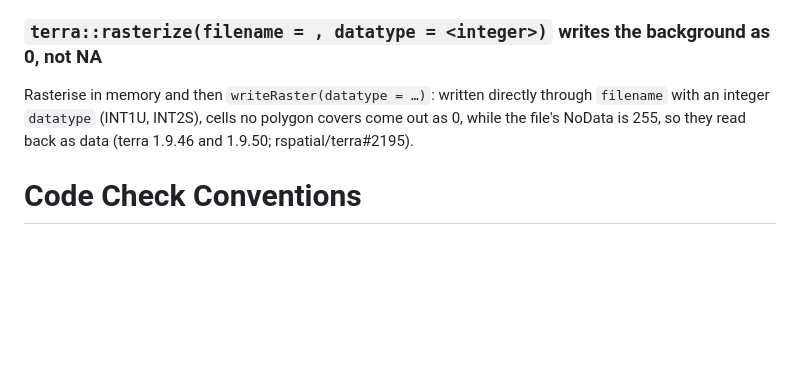
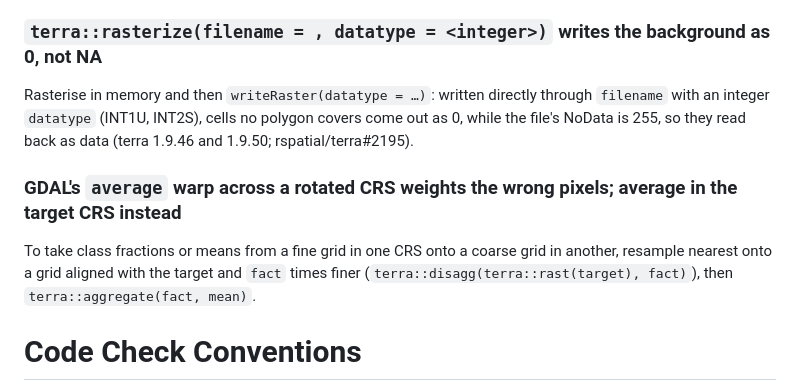
Before and after one commit to NewGraphEnvironment/stac_airphoto_bc, a Markdown page: CLAUDE.md, the part around the change. Rendered like a GitHub page; blank space fills up the shorter version.

Commit message:
Sync CLAUDE.md with current soul conventions
Regenerates the section below the soul marker. Content above the marker
is unchanged.

Source: soul origin/main@8b36725

Co-Authored-By: Claude Opus 5 <noreply@anthropic.com>

```diff
--- a/CLAUDE.md
+++ b/CLAUDE.md
@@ -801,6 +801,9 @@ Pass a SpatRaster through as is (`if (inherits(x, "SpatRaster")) x else terra::r
 ### `terra::rasterize(filename = , datatype = <integer>)` writes the background as 0, not NA
 Rasterise in memory and then `writeRaster(datatype = …)`: written directly through `filename` with an integer `datatype` (INT1U, INT2S), cells no polygon covers come out as 0, while the file's NoData is 255, so they read back as data (terra 1.9.46 and 1.9.50; rspatial/terra#2195).
 
+### GDAL's `average` warp across a rotated CRS weights the wrong pixels; average in the target CRS instead
+To take class fractions or means from a fine grid in one CRS onto a coarse grid in another, resample nearest onto a grid aligned with the target and `fact` times finer (`terra::disagg(terra::rast(target), fact)`), then `terra::aggregate(fact, mean)`.
+
 # Code Check Conventions
 Structured checklist for reviewing diffs before commit.
 
```
